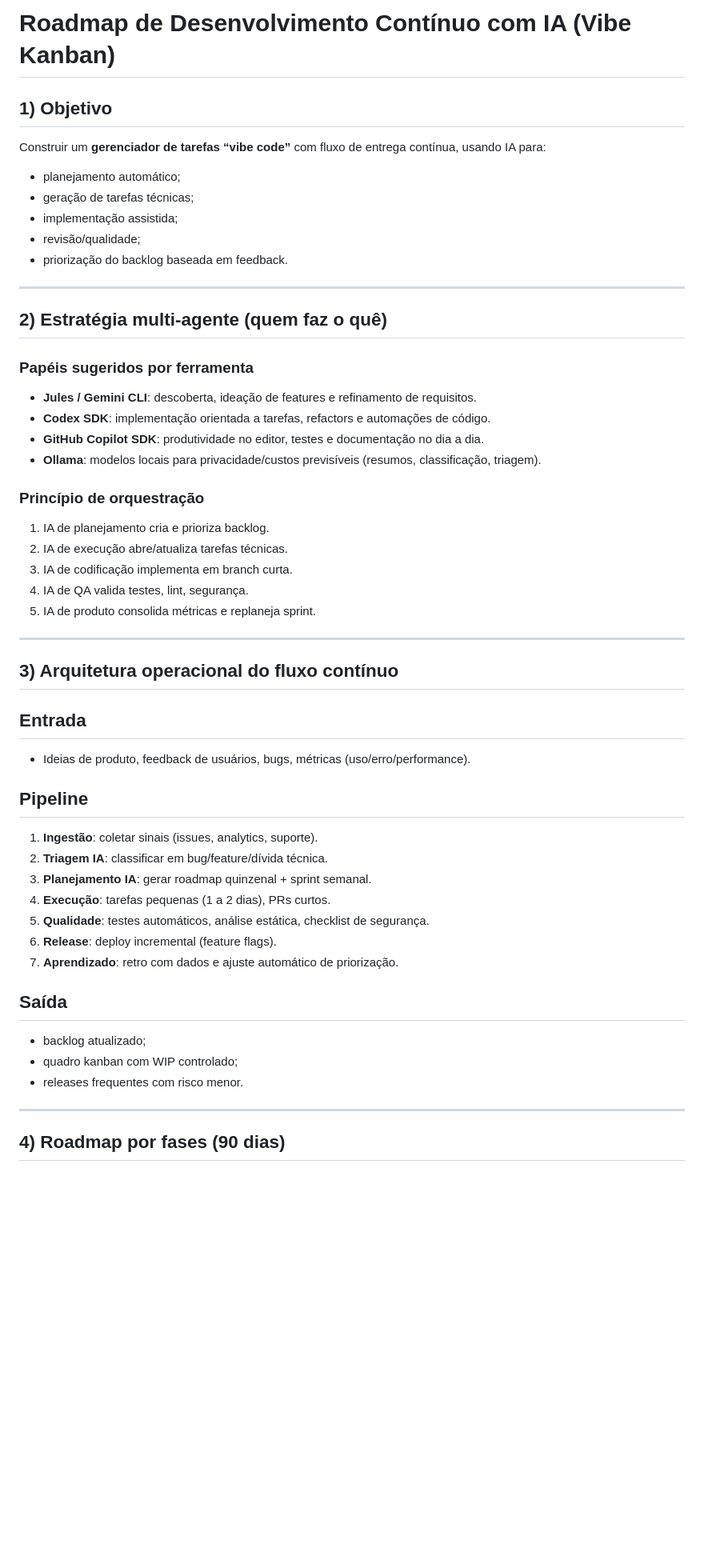
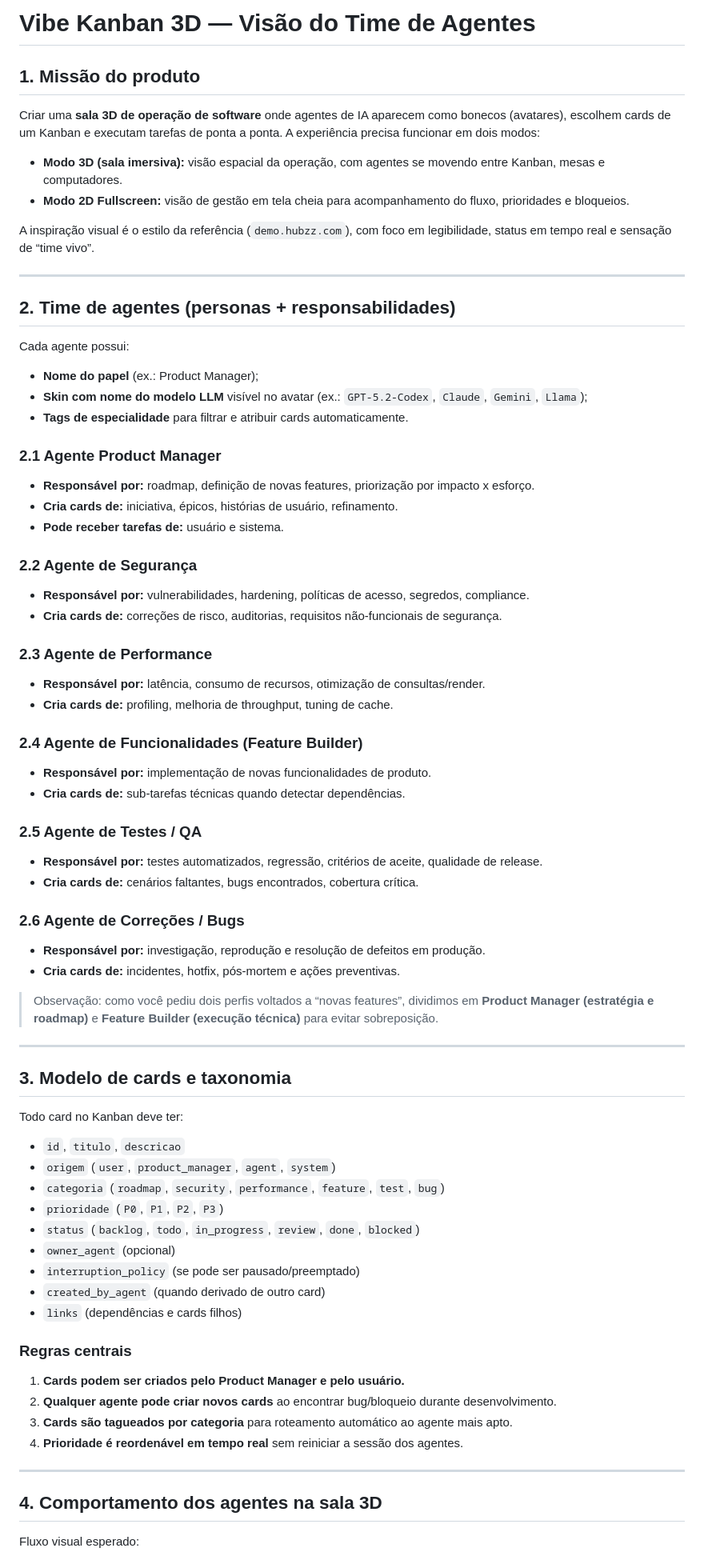
Before and after one commit to juninmd/vibe-kanban, a Markdown page: ROADMAP_IA_VIBE_KANBAN.md, the part around one of its changes. Shown at 80% size. Rendered like a GitHub page; blank space fills up the shorter version.

Commit message:
docs: definir visão do time de agentes em sala 3D

```diff
--- a/ROADMAP_IA_VIBE_KANBAN.md
+++ b/ROADMAP_IA_VIBE_KANBAN.md
@@ -1,52 +1,71 @@
-# Roadmap de Desenvolvimento Contínuo com IA (Vibe Kanban)
+# Vibe Kanban 3D — Visão do Time de Agentes
 
-## 1) Objetivo
-Construir um **gerenciador de tarefas “vibe code”** com fluxo de entrega contínua, usando IA para:
-- planejamento automático;
-- geração de tarefas técnicas;
-- implementação assistida;
-- revisão/qualidade;
-- priorização do backlog baseada em feedback.
+## 1. Missão do produto
+Criar uma **sala 3D de operação de software** onde agentes de IA aparecem como bonecos (avatares), escolhem cards de um Kanban e executam tarefas de ponta a ponta. A experiência precisa funcionar em dois modos:
+
+- **Modo 3D (sala imersiva):** visão espacial da operação, com agentes se movendo entre Kanban, mesas e computadores.
+- **Modo 2D Fullscreen:** visão de gestão em tela cheia para acompanhamento do fluxo, prioridades e bloqueios.
+
+A inspiração visual é o estilo da referência (`demo.hubzz.com`), com foco em legibilidade, status em tempo real e sensação de “time vivo”.
 
 ---
 
-## 2) Estratégia multi-agente (quem faz o quê)
+## 2. Time de agentes (personas + responsabilidades)
+Cada agente possui:
+- **Nome do papel** (ex.: Product Manager);
+- **Skin com nome do modelo LLM** visível no avatar (ex.: `GPT-5.2-Codex`, `Claude`, `Gemini`, `Llama`);
+- **Tags de especialidade** para filtrar e atribuir cards automaticamente.
 
-### Papéis sugeridos por ferramenta
-- **Jules / Gemini CLI**: descoberta, ideação de features e refinamento de requisitos.
-- **Codex SDK**: implementação orientada a tarefas, refactors e automações de código.
-- **GitHub Copilot SDK**: produtividade no editor, testes e documentação no dia a dia.
-- **Ollama**: modelos locais para privacidade/custos previsíveis (resumos, classificação, triagem).
+### 2.1 Agente Product Manager
+- **Responsável por:** roadmap, definição de novas features, priorização por impacto x esforço.
+- **Cria cards de:** iniciativa, épicos, histórias de usuário, refinamento.
+- **Pode receber tarefas de:** usuário e sistema.
 
-### Princípio de orquestração
-1. IA de planejamento cria e prioriza backlog.
-2. IA de execução abre/atualiza tarefas técnicas.
-3. IA de codificação implementa em branch curta.
-4. IA de QA valida testes, lint, segurança.
-5. IA de produto consolida métricas e replaneja sprint.
+### 2.2 Agente de Segurança
+- **Responsável por:** vulnerabilidades, hardening, políticas de acesso, segredos, compliance.
+- **Cria cards de:** correções de risco, auditorias, requisitos não-funcionais de segurança.
+
+### 2.3 Agente de Performance
+- **Responsável por:** latência, consumo de recursos, otimização de consultas/render.
+- **Cria cards de:** profiling, melhoria de throughput, tuning de cache.
+
+### 2.4 Agente de Funcionalidades (Feature Builder)
+- **Responsável por:** implementação de novas funcionalidades de produto.
+- **Cria cards de:** sub-tarefas técnicas quando detectar dependências.
+
+### 2.5 Agente de Testes / QA
+- **Responsável por:** testes automatizados, regressão, critérios de aceite, qualidade de release.
+- **Cria cards de:** cenários faltantes, bugs encontrados, cobertura crítica.
+
+### 2.6 Agente de Correções / Bugs
+- **Responsável por:** investigação, reprodução e resolução de defeitos em produção.
+- **Cria cards de:** incidentes, hotfix, pós-mortem e ações preventivas.
+
+> Observação: como você pediu dois perfis voltados a “novas features”, dividimos em **Product Manager (estratégia e roadmap)** e **Feature Builder (execução técnica)** para evitar sobreposição.
 
 ---
 
-## 3) Arquitetura operacional do fluxo contínuo
+## 3. Modelo de cards e taxonomia
+Todo card no Kanban deve ter:
 
-## Entrada
-- Ideias de produto, feedback de usuários, bugs, métricas (uso/erro/performance).
+- `id`, `titulo`, `descricao`
+- `origem` (`user`, `product_manager`, `agent`, `system`)
+- `categoria` (`roadmap`, `security`, `performance`, `feature`, `test`, `bug`)
+- `prioridade` (`P0`, `P1`, `P2`, `P3`)
+- `status` (`backlog`, `todo`, `in_progress`, `review`, `done`, `blocked`)
+- `owner_agent` (opcional)
+- `interruption_policy` (se pode ser pausado/preemptado)
+- `created_by_agent` (quando derivado de outro card)
+- `links` (dependências e cards filhos)
 
-## Pipeline
-1. **Ingestão**: coletar sinais (issues, analytics, suporte).
-2. **Triagem IA**: classificar em bug/feature/dívida técnica.
-3. **Planejamento IA**: gerar roadmap quinzenal + sprint semanal.
-4. **Execução**: tarefas pequenas (1 a 2 dias), PRs curtos.
-5. **Qualidade**: testes automáticos, análise estática, checklist de segurança.
-6. **Release**: deploy incremental (feature flags).
-7. **Aprendizado**: retro com dados e ajuste automático de priorização.
-
-## Saída
-- backlog atualizado;
-- quadro kanban com WIP controlado;
-- releases frequentes com risco menor.
+### Regras centrais
+1. **Cards podem ser criados pelo Product Manager e pelo usuário.**
+2. **Qualquer agente pode criar novos cards** ao encontrar bug/bloqueio durante desenvolvimento.
+3. **Cards são tagueados por categoria** para roteamento automático ao agente mais apto.
+4. **Prioridade é reordenável em tempo real** sem reiniciar a sessão dos agentes.
 
 ---
 
-## 4) Roadmap por fases (90 dias)
+## 4. Comportamento dos agentes na sala 3D
+Fluxo visual esperado:
 
```
Also changed, not shown: other parts of ROADMAP_IA_VIBE_KANBAN.md (+84 -105 lines).
